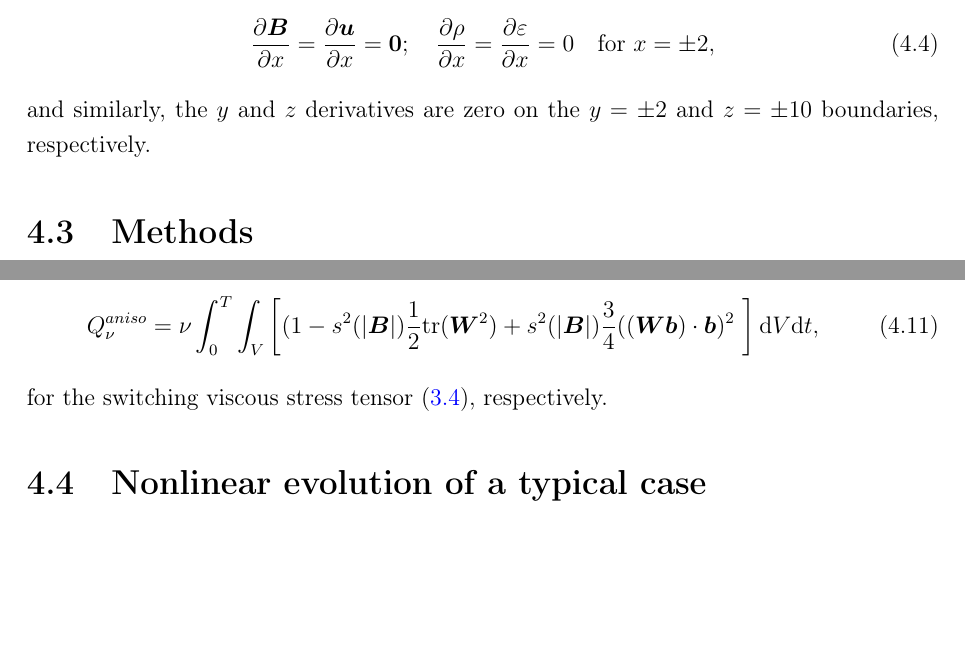
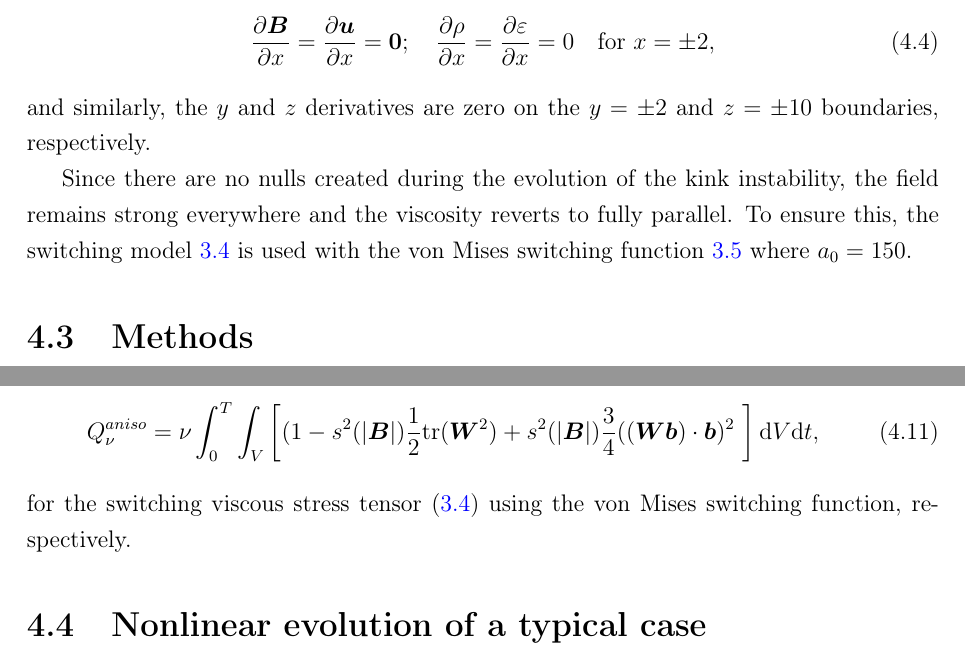
Before and after one commit to JamieJQuinn/Thesis, a LaTeX thesis (thesis.tex, which reads kink_instability.tex): two parts of pages 77 and 80 of 146 before the commit and two parts of pages 77 and 80 of 147 after it, joined at a grey line, cut so that both start at the same text, the shorter picture padded with empty space. Compiled offline with pdfLaTeX.

Commit message:
Updated kink chp

```diff
--- a/kink_instability.tex
+++ b/kink_instability.tex
@@ -85,6 +85,8 @@ At the boundaries, the line-tied condition on the magnetic field is satisfied by
 \end{equation}
 and similarly, the $y$ and $z$ derivatives are zero on the $y=\pm2$ and $z=\pm10$ boundaries, respectively.
 
+Since there are no nulls created during the evolution of the kink instability, the field remains strong everywhere and the viscosity reverts to fully parallel. To ensure this, the switching model~\ref{eq:switching_model} is used with the von Mises switching function~\ref{eq:switching_function} where $a_0 = 150$.
+
 \section{Methods}
 \label{sec:general-numerical-setup}
 
@@ -152,7 +154,7 @@ tensor~\eqref{eq:isotropic_viscous_tensor} and in the form
   \label{eq:aniso_viscous_heating}
   Q_{\nu}^{aniso} = \nu \int_0^T \int_V \left[ (1-s^2(|\vec{B}|)\frac{1}{2}\text{tr}(\ten{W}^2) + s^2(|\vec{B}|)\frac{3 }{4} ((\ten{W} \vec{b}) \cdot \vec{b})^2\ \right] \text{d}V \text{d}t,
 \end{equation}
-for the switching viscous stress tensor~\eqref{eq:switching_model}, respectively.
+for the switching viscous stress tensor~\eqref{eq:switching_model} using the von Mises switching function, respectively.
 
 \section{Nonlinear evolution of a typical case}
 \label{sec:results}
```
Also changed, not shown: kink_instability.tex (6 more changed lines).
